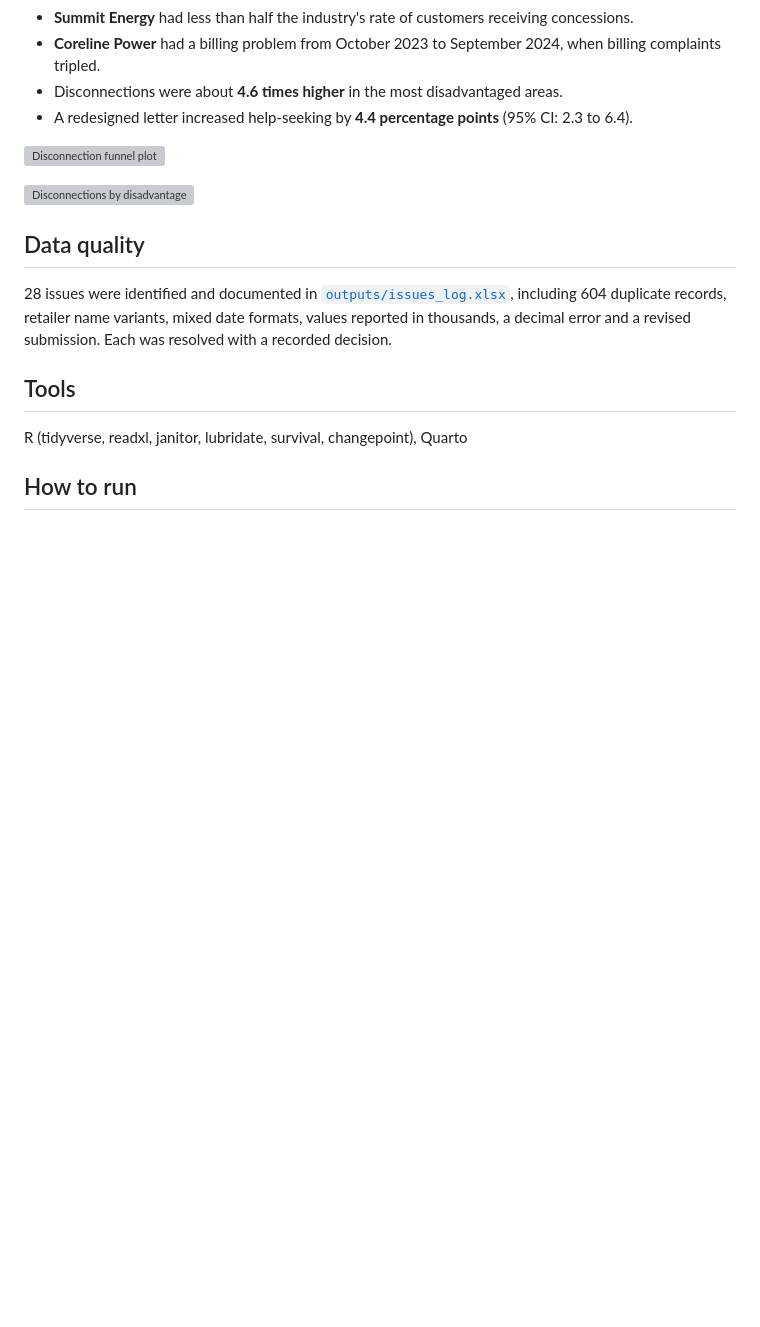
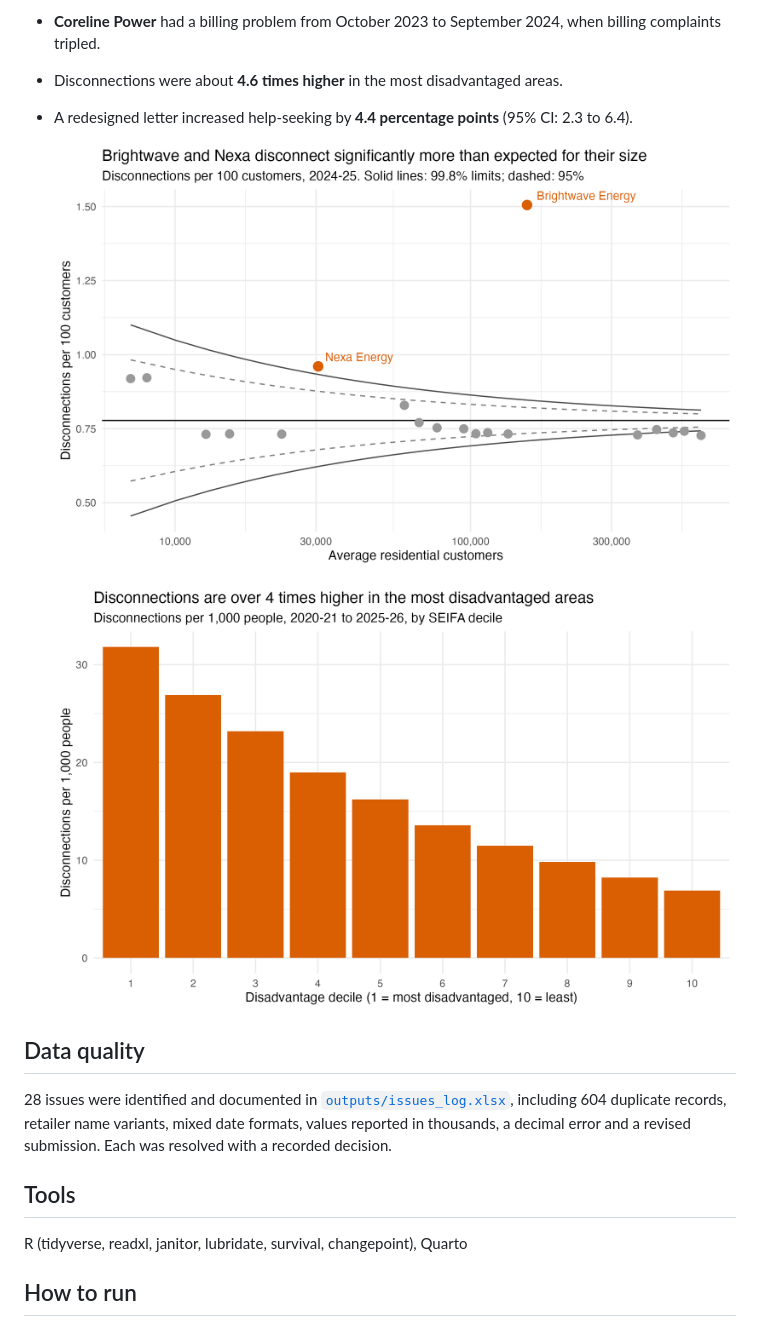
Before and after one commit to neelumbashir/Energy-Retailer-Analysis, a Markdown page: Readme.md, the part around the change. Drawn GitHub-style; blank space fills up the shorter version; grey boxes are pictures that could not be loaded.

Commit message:
Fix image paths in Readme.md
Updated image paths in Readme.md to correct directory structure.

```diff
--- a/Readme.md
+++ b/Readme.md
@@ -55,9 +55,9 @@ Five linked sources, July 2020 to June 2026:
 - Disconnections were about **4.6 times higher** in the most disadvantaged areas.
 - A redesigned letter increased help-seeking by **4.4 percentage points** (95% CI: 2.3 to 6.4).
 
-![Disconnection funnel plot](outputs/figures/stats4a_funnel_disconnections.png)
+   ![Disconnection funnel plot](outputs/figures/figures/stats4a_funnel_disconnections.png)
 
-![Disconnections by disadvantage](outputs/figures/eda8_disconnections_decile.png)
+   ![Disconnections by disadvantage](outputs/figures/figures/eda8_disconnections_decile.png)
 
 ## Data quality
 
```
